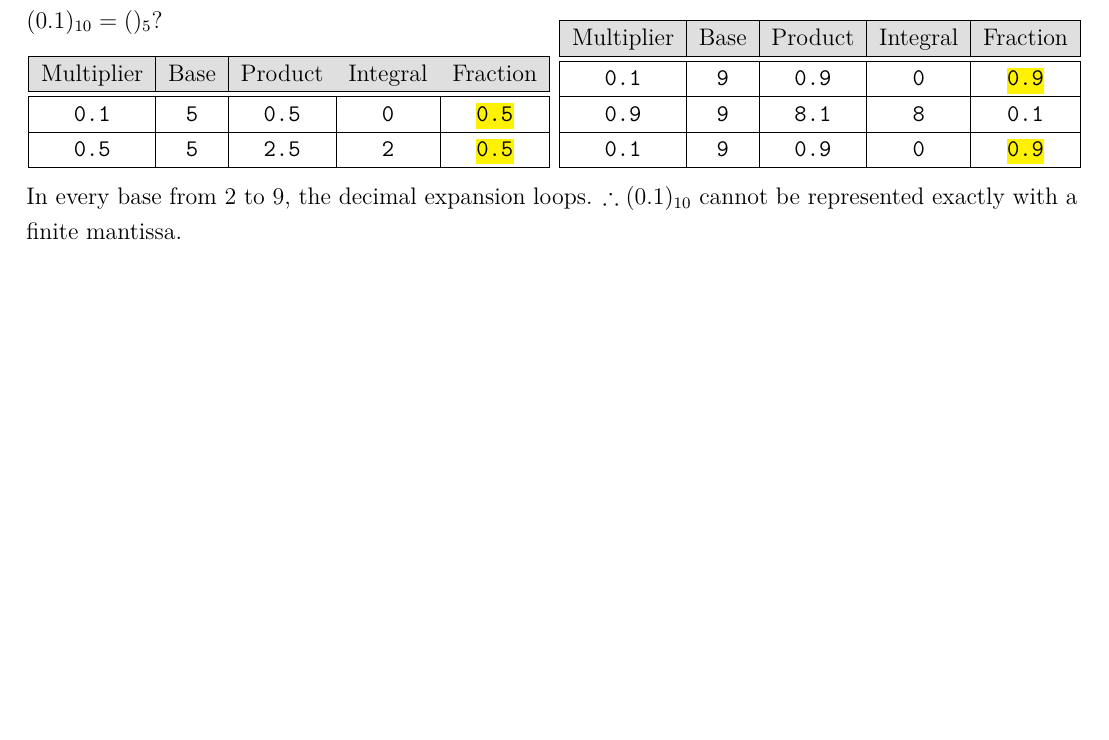
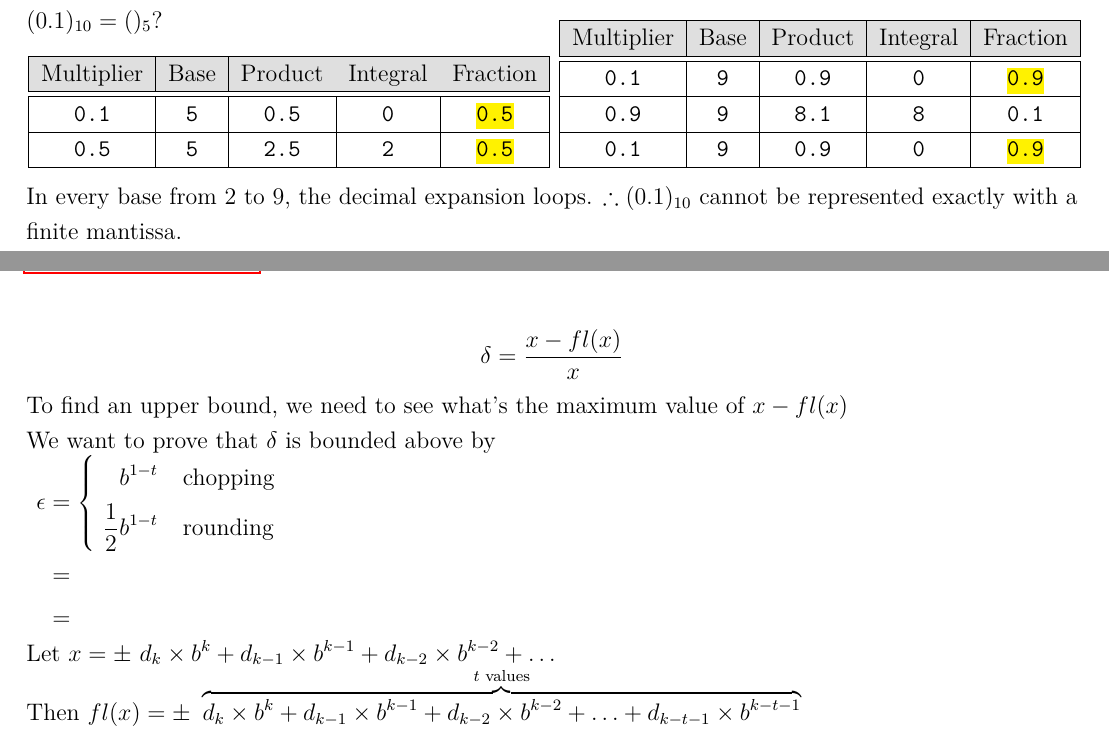
Before and after one commit to Epicsteve2/LaTeX-Files, a LaTeX document (src/CSCC37_A1.tex): part of page 3 of 6 before the commit and two parts of pages 3 and 4 of 6 after it, the two joined at a grey line, cut so that both start at the same text, the shorter picture padded with empty space. Compiled offline with pdfLaTeX.

Commit message:
C37 update

```diff
--- a/src/CSCC37_A1.tex
+++ b/src/CSCC37_A1.tex
@@ -274,6 +274,22 @@ In every base from 2 to 9, the decimal expansion loops. $\therefore (0.1)_{10}$
 % !                                    3
 %----------------------------------------------------------------------------------
 \noindent \hyperlink{toc}{\hypertarget{3}{\LARGE \underline{\textbf{Question 3.}}}}\\\\
+\[\delta = \frac{x - fl(x)}{x} \]
+To find an upper bound, we need to see what's the maximum value of $x - fl(x)$\\
+We want to prove that $\delta$ is bounded above by\\
+{\setstretch{1.5}$\begin{array}{r@{}>{\displaystyle}l}
+	\epsilon &{}= \left\{
+	                  \begin{aligned}
+	                      \ b^{1-t}            & \hspace*{3mm}\text{ chopping } \\
+	                      \ \frac{1}{2}b^{1-t} & \hspace*{3mm}\text{ rounding } \\
+	                  \end{aligned}
+	              \right.\\
+	         &{}= \\
+	         &{}= \\
+\end{array}$}\\
+Let $x = \pm\ d_k \times b^k + d_{k-1} \times b^{k-1} + d_{k-2} \times b^{k-2} + \ldots$\\
+Then $fl(x) = \pm\ \overbrace{d_k \times b^k + d_{k-1} \times b^{k-1} + d_{k-2} \times b^{k-2} + \ldots + d_{k-t-1} \times b^{k-t-1}}^{t \text{ values}}$
+
 \newpage
 %----------------------------------------------------------------------------------
 % !                                    4
```
Also changed, not shown: src/matrix-norms.tex (added, +21 -0 lines).
